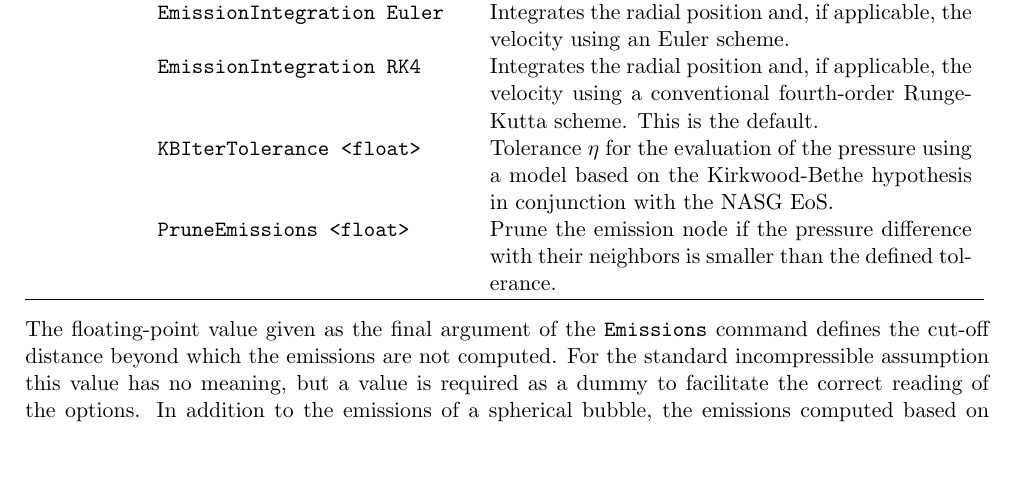
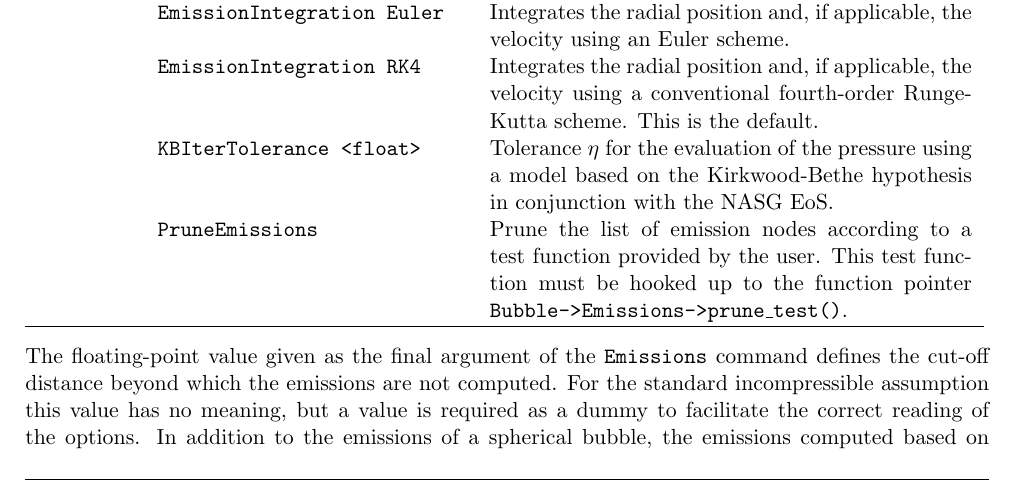
Before and after one commit to polycfd/apecss, a LaTeX thesis (documentation/APECSS-Documentation.tex, which reads documentation/chapters/emissions.tex): part of page 28 of 37, cut so that both start at the same text, the shorter picture padded with empty space. Compiled offline with pdfLaTeX.

Commit message:
Update of the documentation to reflect changes to prune emissions.

```diff
--- a/documentation/chapters/emissions.tex
+++ b/documentation/chapters/emissions.tex
@@ -16,7 +16,7 @@ Modeling the acoustic emissions is a core feature of APECSS. To this end, APECSS
 & {\tt EmissionIntegration Euler} & Integrates the radial position and, if applicable, the velocity using an Euler scheme.\\
 & {\tt EmissionIntegration RK4} & Integrates the radial position and, if applicable, the velocity using a conventional fourth-order Runge-Kutta scheme. This is the default.\\
 & {\tt KBIterTolerance <float>} & Tolerance $\eta$ for the evaluation of the pressure using a model based on the Kirkwood-Bethe hypothesis in conjunction with the NASG EoS.\\
-& {\tt PruneEmissions <float>} & Prune the emission node if the pressure difference with their neighbors is smaller than the defined tolerance.\\
+& {\tt PruneEmissions} & Prune the list of emission nodes according to a test function provided by the user. This test function must  be hooked up to the function pointer {\tt Bubble->Emissions->prune\_test()}.\\
  \hline
 \end{tabular} \vspace{0.2em}
 
```
Also changed, not shown: documentation/APECSS-Documentation.pdf.
